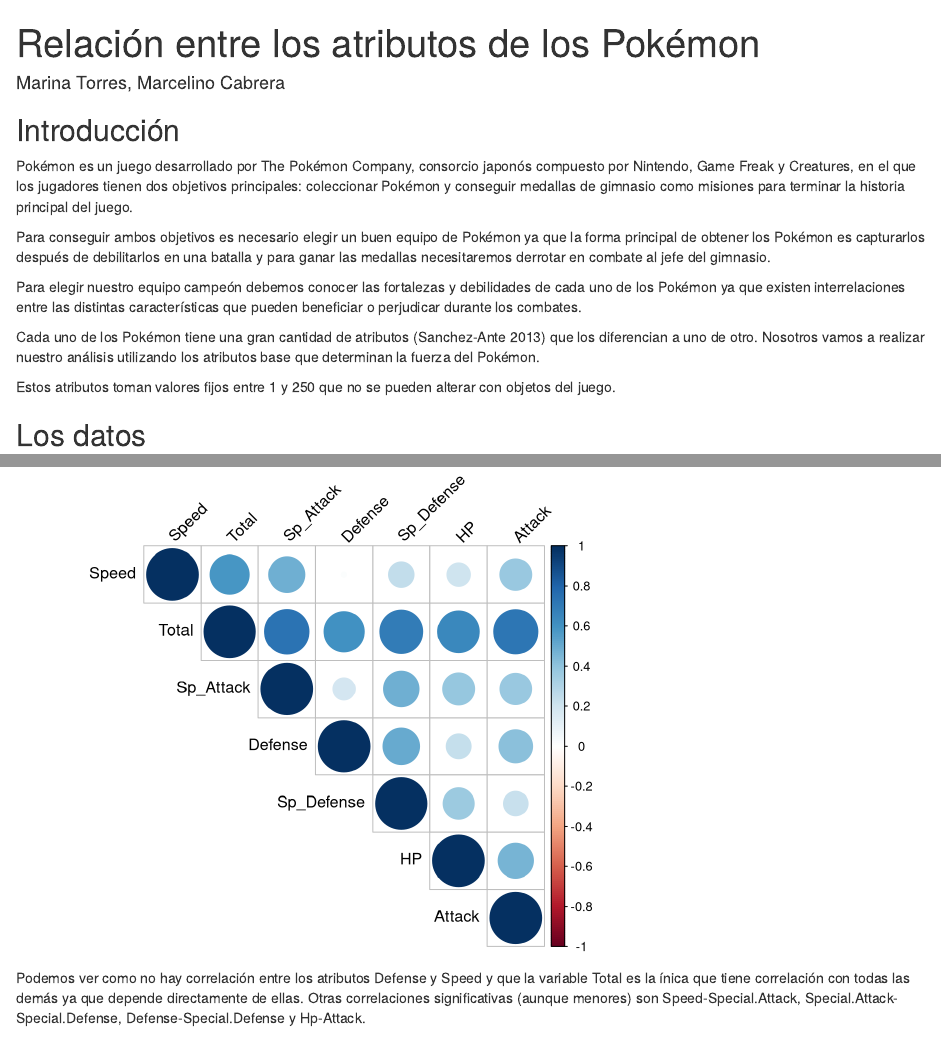
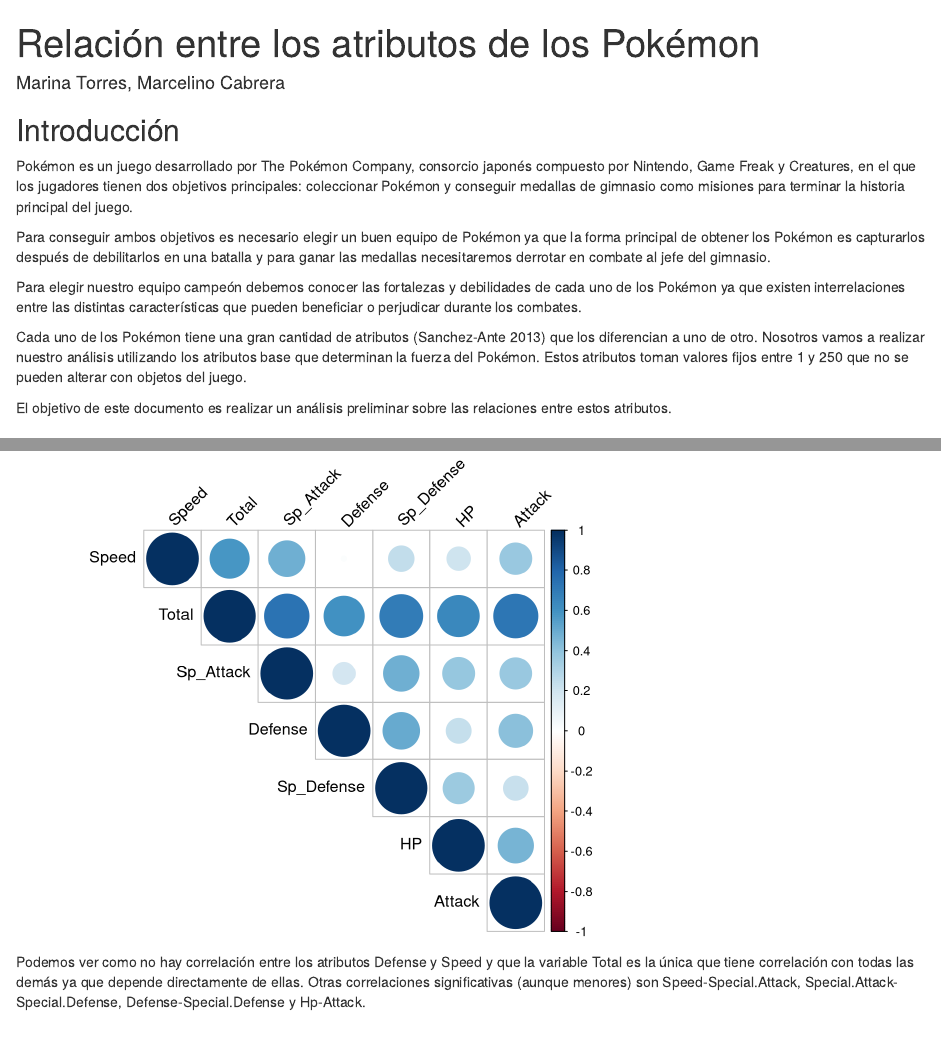
Before and after one commit to OpenScienceGames/Games, an R Markdown document (CorrelacionAtributos/ejercicioCA.Rmd): the page in a window 1100 px wide, from its top, and a second part further down, joined at a grey line. Rendered offline with R 4.5, knitr and Pandoc, with nearby package versions; code that draws random numbers runs with fixed seeds of ours; some code elsewhere in the file could not run offline.

Commit message:
Corregidos pequeños errores en redacción

````diff
--- a/CorrelacionAtributos/ejercicioCA.Rmd
+++ b/CorrelacionAtributos/ejercicioCA.Rmd
@@ -21,15 +21,15 @@
 
 ```
 ## Introducción
-Pokémon es un juego desarrollado por The Pokémon Company, consorcio japonós compuesto por Nintendo, Game Freak y Creatures, en el que los jugadores tienen dos objetivos principales: coleccionar Pokémon y conseguir medallas de gimnasio como misiones para terminar la historia principal del juego.
+Pokémon es un juego desarrollado por The Pokémon Company, consorcio japonés compuesto por Nintendo, Game Freak y Creatures, en el que los jugadores tienen dos objetivos principales: coleccionar Pokémon y conseguir medallas de gimnasio como misiones para terminar la historia principal del juego.
 
 Para conseguir ambos objetivos es necesario elegir un buen equipo de Pokémon ya que la forma principal de obtener los Pokémon es capturarlos después de debilitarlos en una batalla y para ganar las medallas necesitaremos derrotar en combate al jefe del gimnasio.
 
 Para elegir nuestro equipo campeón debemos conocer las fortalezas y debilidades de cada uno de los Pokémon ya que existen interrelaciones entre las distintas características que pueden beneficiar o perjudicar durante los combates.
 
-Cada uno de los Pokémon tiene una gran cantidad de atributos [@book] que los diferencian a uno de otro. Nosotros vamos a realizar nuestro análisis utilizando los atributos base que determinan la fuerza del Pokémon.
+Cada uno de los Pokémon tiene una gran cantidad de atributos [@book] que los diferencian a uno de otro. Nosotros vamos a realizar nuestro análisis utilizando los atributos base que determinan la fuerza del Pokémon. Estos atributos toman valores fijos entre 1 y 250 que no se pueden alterar con objetos del juego.
 
-Estos atributos toman valores fijos entre 1 y 250 que no se pueden alterar con objetos del juego.
+El objetivo de este documento es realizar un análisis preliminar sobre las relaciones entre estos atributos.
 
 
 ## Los datos
@@ -68,7 +68,7 @@
 
 ```
 
-Podemos ver como no hay correlación entre los atributos Defense y Speed y que la variable Total es la ínica que tiene correlación con todas las demás ya que depende directamente de ellas. Otras correlaciones significativas (aunque menores) son Speed-Special.Attack, Special.Attack-Special.Defense, Defense-Special.Defense y Hp-Attack.
+Podemos ver como no hay correlación entre los atributos Defense y Speed y que la variable Total es la única que tiene correlación con todas las demás ya que depende directamente de ellas. Otras correlaciones significativas (aunque menores) son Speed-Special.Attack, Special.Attack-Special.Defense, Defense-Special.Defense y Hp-Attack.
 
 Veamos todos los atributos de todos los Pokémon según el tipo.
 
````
